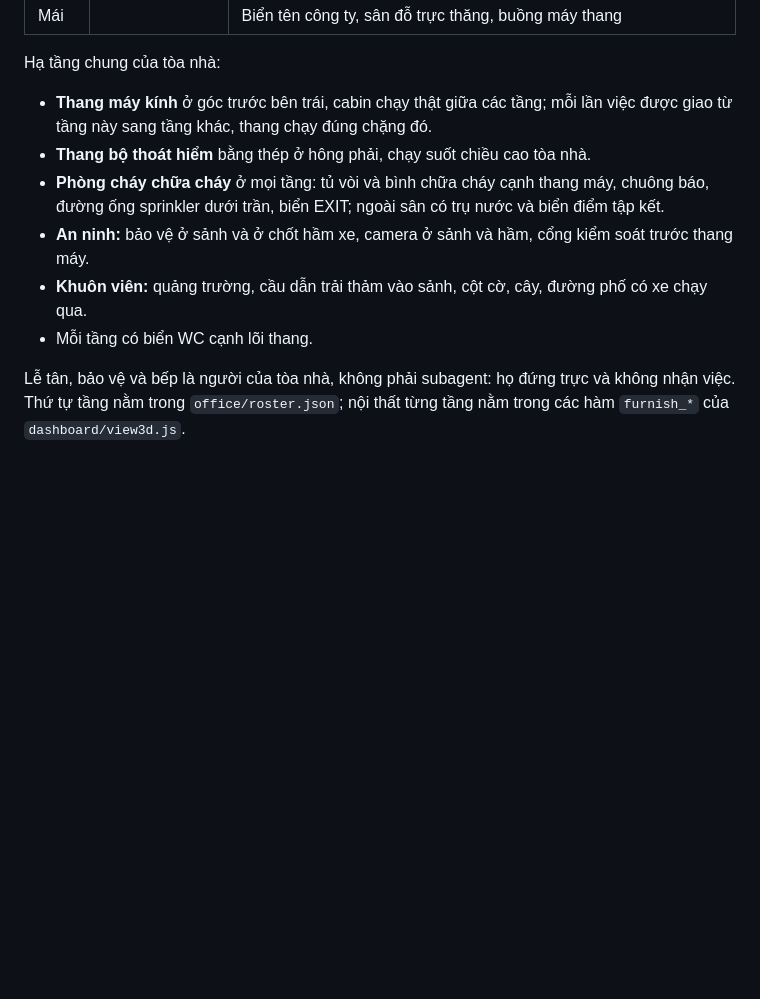
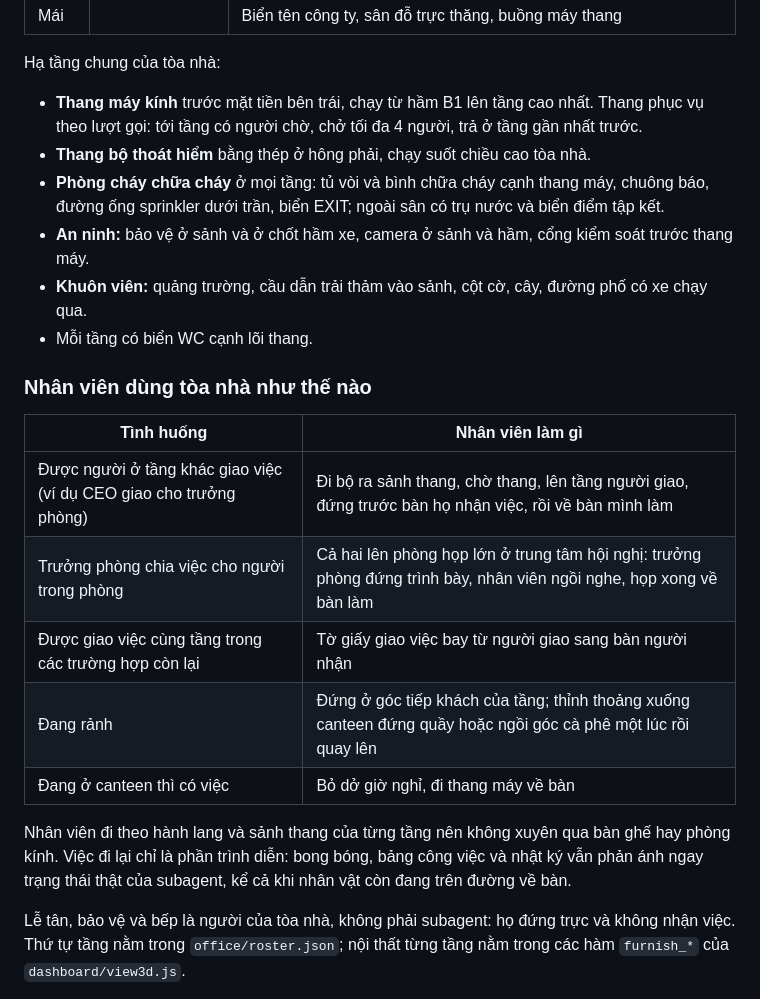
Before and after one commit to thecoolestmarperindawurl/t-outbox-office, a Markdown page: README.md, the part around one of its changes. Rendered like a GitHub page; blank space fills up the shorter version.

```diff
--- a/README.md
+++ b/README.md
@@ -48,12 +52,24 @@ Các tầng xếp theo logic của một trụ sở thật, từ khu công cộn
 
 Hạ tầng chung của tòa nhà:
 
-- **Thang máy kính** ở góc trước bên trái, cabin chạy thật giữa các tầng; mỗi lần việc được giao từ tầng này sang tầng khác, thang chạy đúng chặng đó.
+- **Thang máy kính** trước mặt tiền bên trái, chạy từ hầm B1 lên tầng cao nhất. Thang phục vụ theo lượt gọi: tới tầng có người chờ, chở tối đa 4 người, trả ở tầng gần nhất trước.
 - **Thang bộ thoát hiểm** bằng thép ở hông phải, chạy suốt chiều cao tòa nhà.
 - **Phòng cháy chữa cháy** ở mọi tầng: tủ vòi và bình chữa cháy cạnh thang máy, chuông báo, đường ống sprinkler dưới trần, biển EXIT; ngoài sân có trụ nước và biển điểm tập kết.
 - **An ninh:** bảo vệ ở sảnh và ở chốt hầm xe, camera ở sảnh và hầm, cổng kiểm soát trước thang máy.
 - **Khuôn viên:** quảng trường, cầu dẫn trải thảm vào sảnh, cột cờ, cây, đường phố có xe chạy qua.
 - Mỗi tầng có biển WC cạnh lõi thang.
+
+### Nhân viên dùng tòa nhà như thế nào
+
+| Tình huống | Nhân viên làm gì |
+| --- | --- |
+| Được người ở tầng khác giao việc (ví dụ CEO giao cho trưởng phòng) | Đi bộ ra sảnh thang, chờ thang, lên tầng người giao, đứng trước bàn họ nhận việc, rồi về bàn mình làm |
+| Trưởng phòng chia việc cho người trong phòng | Cả hai lên phòng họp lớn ở trung tâm hội nghị: trưởng phòng đứng trình bày, nhân viên ngồi nghe, họp xong về bàn làm |
+| Được giao việc cùng tầng trong các trường hợp còn lại | Tờ giấy giao việc bay từ người giao sang bàn người nhận |
+| Đang rảnh | Đứng ở góc tiếp khách của tầng; thỉnh thoảng xuống canteen đứng quầy hoặc ngồi góc cà phê một lúc rồi quay lên |
+| Đang ở canteen thì có việc | Bỏ dở giờ nghỉ, đi thang máy về bàn |
+
+Nhân viên đi theo hành lang và sảnh thang của từng tầng nên không xuyên qua bàn ghế hay phòng kính. Việc đi lại chỉ là phần trình diễn: bong bóng, bảng công việc và nhật ký vẫn phản ánh ngay trạng thái thật của subagent, kể cả khi nhân vật còn đang trên đường về bàn.
 
 Lễ tân, bảo vệ và bếp là người của tòa nhà, không phải subagent: họ đứng trực và không nhận việc. Thứ tự tầng nằm trong `office/roster.json`; nội thất từng tầng nằm trong các hàm `furnish_*` của `dashboard/view3d.js`.
 
```
Also changed, not shown: other parts of README.md (+12 -6 lines), docs/elevator.png (added), docs/meeting.png, 1 other file.
